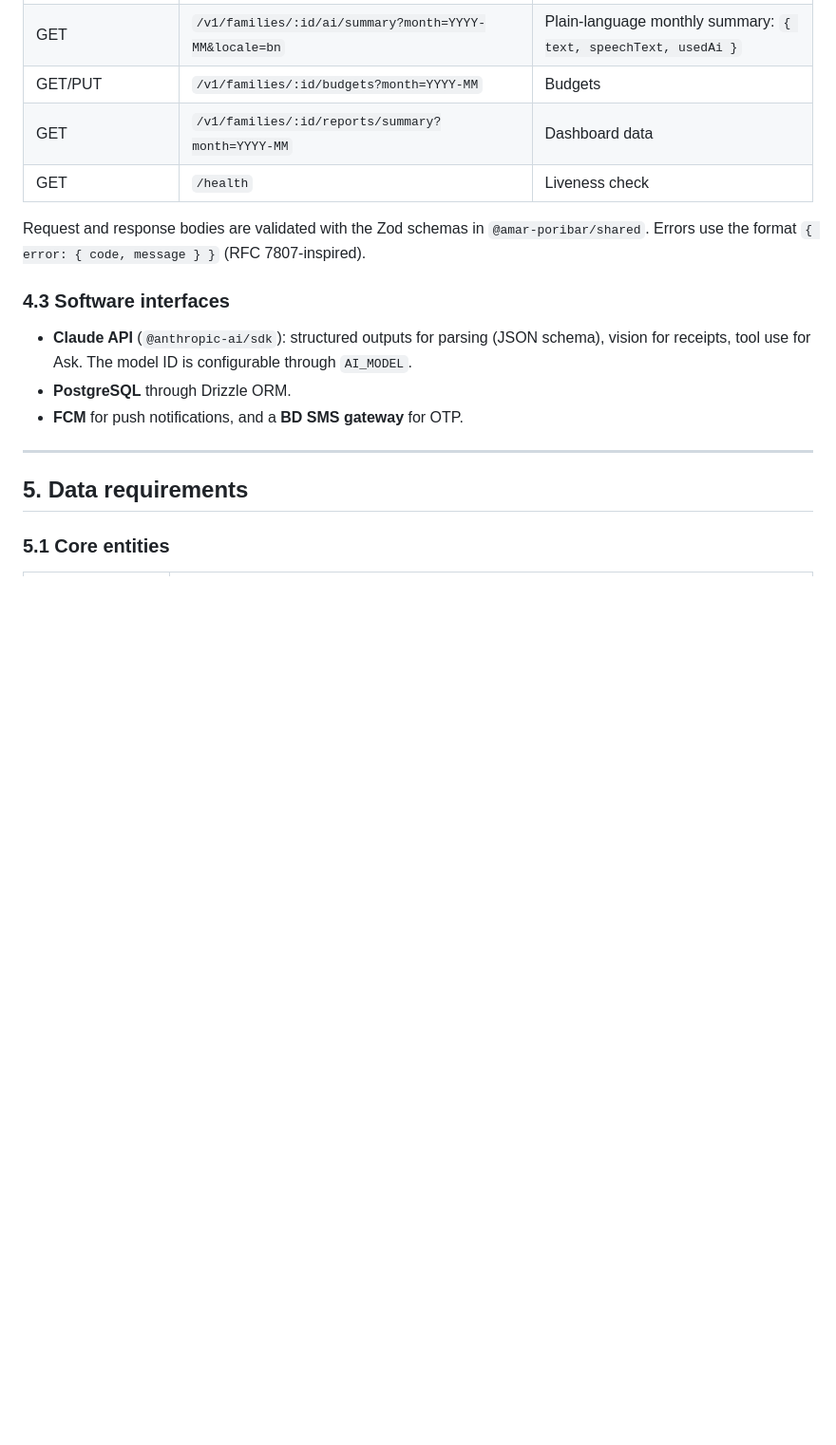
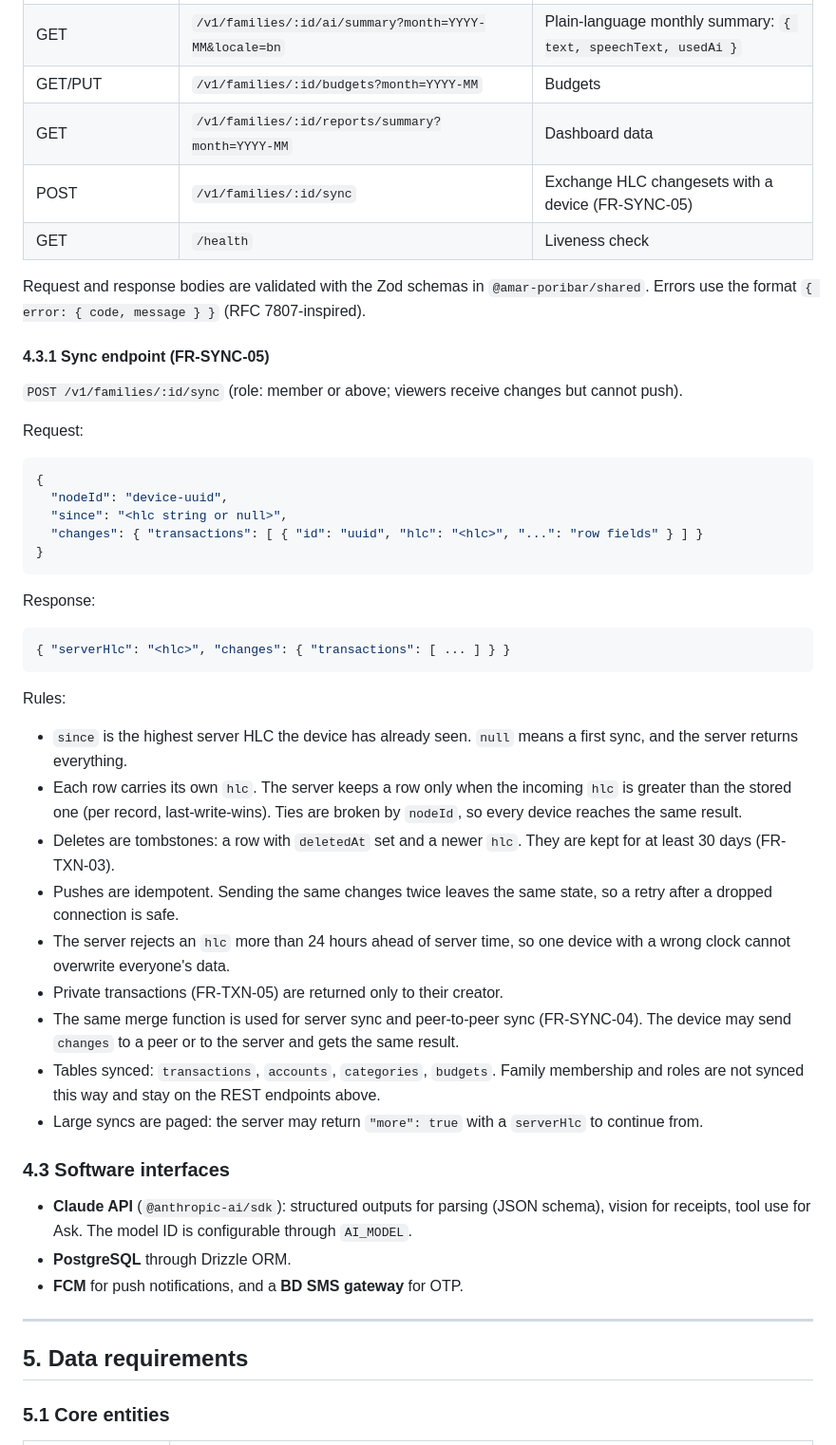
Before and after one commit to raihan31/amar-poribar, a Markdown page: docs/SRS.md, the part around the change. Shown at 95% size. Drawn GitHub-style; blank space fills up the shorter version.

Commit message:
SRS: specify the sync endpoint (#18)
Co-Authored-By: Claude Sonnet 5.5 <noreply@anthropic.com>

````diff
--- a/docs/SRS.md
+++ b/docs/SRS.md
@@ -254,9 +254,42 @@ Priority: **M** = must, **S** = should, **C** = could.
 | GET | `/v1/families/:id/ai/summary?month=YYYY-MM&locale=bn` | Plain-language monthly summary: `{ text, speechText, usedAi }` |
 | GET/PUT | `/v1/families/:id/budgets?month=YYYY-MM` | Budgets |
 | GET | `/v1/families/:id/reports/summary?month=YYYY-MM` | Dashboard data |
+| POST | `/v1/families/:id/sync` | Exchange HLC changesets with a device (FR-SYNC-05) |
 | GET | `/health` | Liveness check |
 
 Request and response bodies are validated with the Zod schemas in `@amar-poribar/shared`. Errors use the format `{ error: { code, message } }` (RFC 7807-inspired).
+
+#### 4.3.1 Sync endpoint (FR-SYNC-05)
+
+`POST /v1/families/:id/sync` (role: member or above; viewers receive changes but cannot push).
+
+Request:
+
+```json
+{
+  "nodeId": "device-uuid",
+  "since": "<hlc string or null>",
+  "changes": { "transactions": [ { "id": "uuid", "hlc": "<hlc>", "...": "row fields" } ] }
+}
+```
+
+Response:
+
+```json
+{ "serverHlc": "<hlc>", "changes": { "transactions": [ ... ] } }
+```
+
+Rules:
+- `since` is the highest server HLC the device has already seen. `null` means a first sync, and the server returns everything.
+- Each row carries its own `hlc`. The server keeps a row only when the incoming `hlc` is greater than the stored one (per record, last-write-wins). Ties are broken by `nodeId`, so every device reaches the same result.
+- Deletes are tombstones: a row with `deletedAt` set and a newer `hlc`. They are kept for at least 30 days (FR-TXN-03).
+- Pushes are idempotent. Sending the same changes twice leaves the same state, so a retry after a dropped connection is safe.
+- The server rejects an `hlc` more than 24 hours ahead of server time, so one device with a wrong clock cannot overwrite everyone's data.
+- Private transactions (FR-TXN-05) are returned only to their creator.
+- The same merge function is used for server sync and peer-to-peer sync (FR-SYNC-04). The device may send `changes` to a peer or to the server and gets the same result.
+- Tables synced: `transactions`, `accounts`, `categories`, `budgets`. Family membership and roles are not synced this way and stay on the REST endpoints above.
+- Large syncs are paged: the server may return `"more": true` with a `serverHlc` to continue from.
+
 
 ### 4.3 Software interfaces
 - **Claude API** (`@anthropic-ai/sdk`): structured outputs for parsing (JSON schema), vision for receipts, tool use for Ask. The model ID is configurable through `AI_MODEL`.
````
